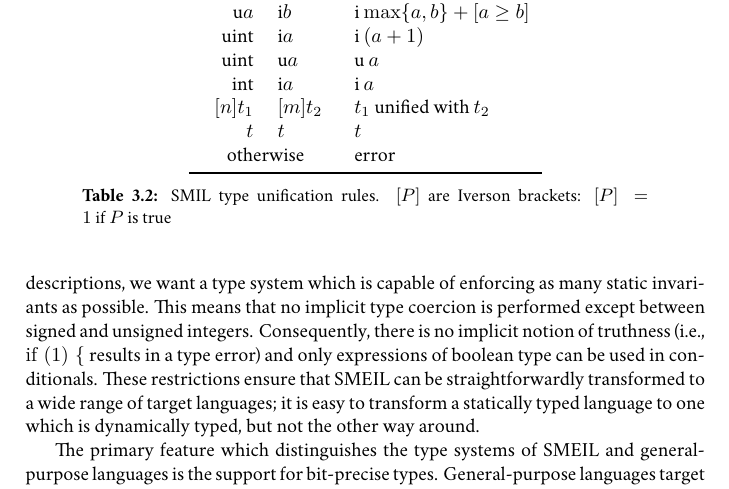
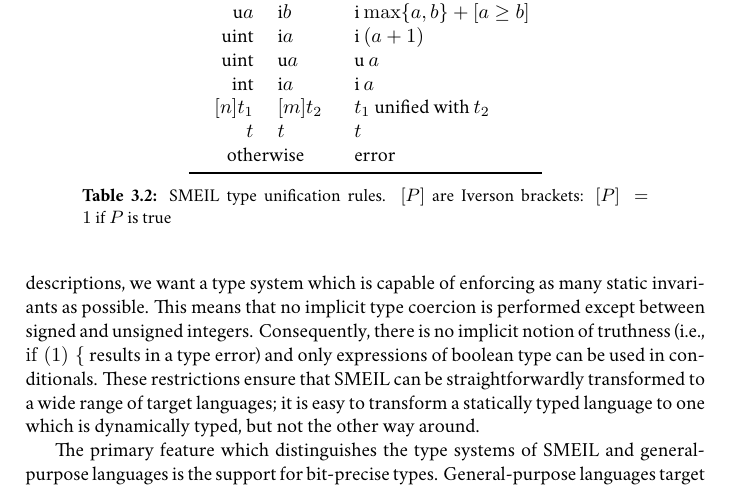
Before and after one commit to truls/thesis, a LaTeX thesis (master.tex, which reads chapters/smeil.tex): part of page 32 of 70, cut so that both start at the same text. Compiled offline with XeLaTeX; a missing font is replaced by an installed copy or a similar font; a LaTeX package or settings file that is missing is left out.

Commit message:
@nqpz found a (smiling) typo

```diff
--- a/chapters/smeil.tex
+++ b/chapters/smeil.tex
@@ -1022,7 +1022,7 @@ of 10 4-bit signed integers.
     \multicolumn{2}{c}{otherwise} & error\\
     \bottomrule
   \end{tabular}
-  \caption{SMIL type unification rules. $[P]$ are Iverson brackets:
+  \caption{SMEIL type unification rules. $[P]$ are Iverson brackets:
     $[P] = 1~\text{if}~P~\text{is true}$}
   \label{tab:typeuni}
 \end{table}
```
Also changed, not shown: master.pdf.
